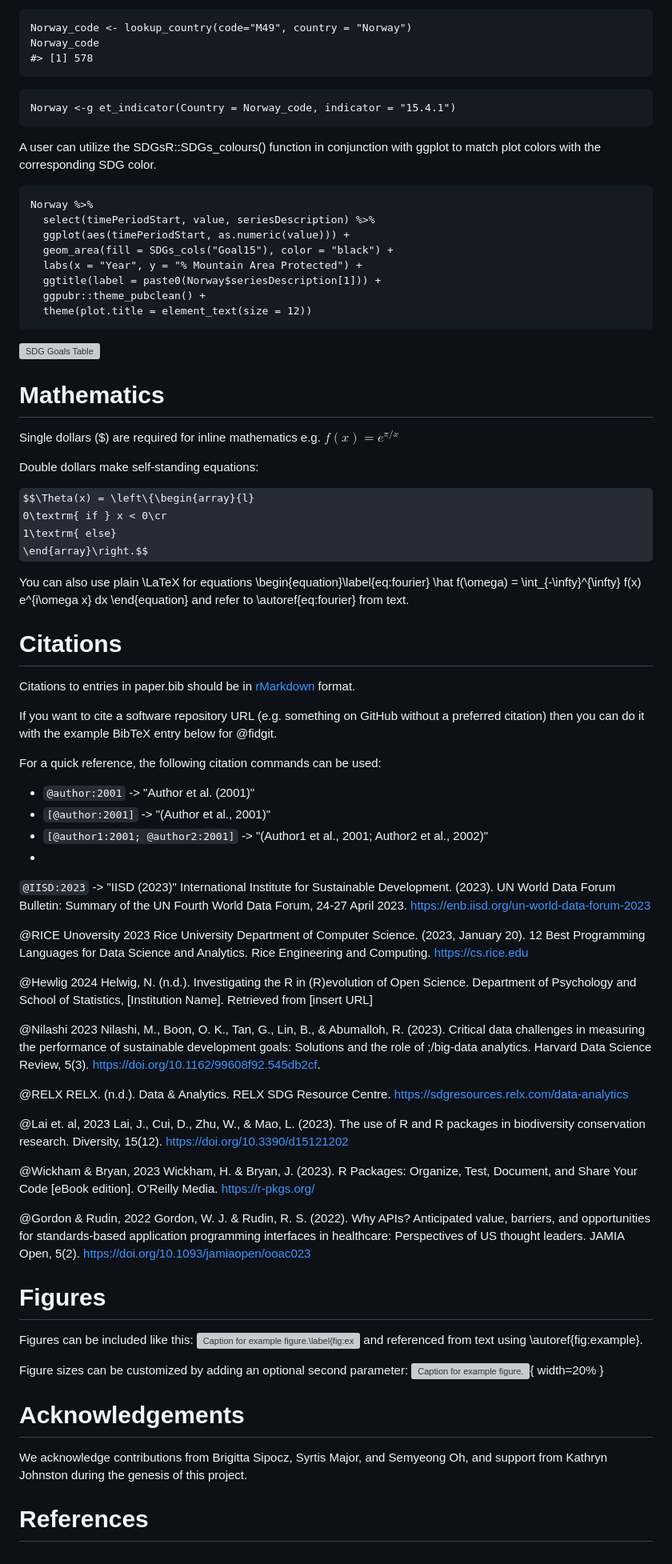
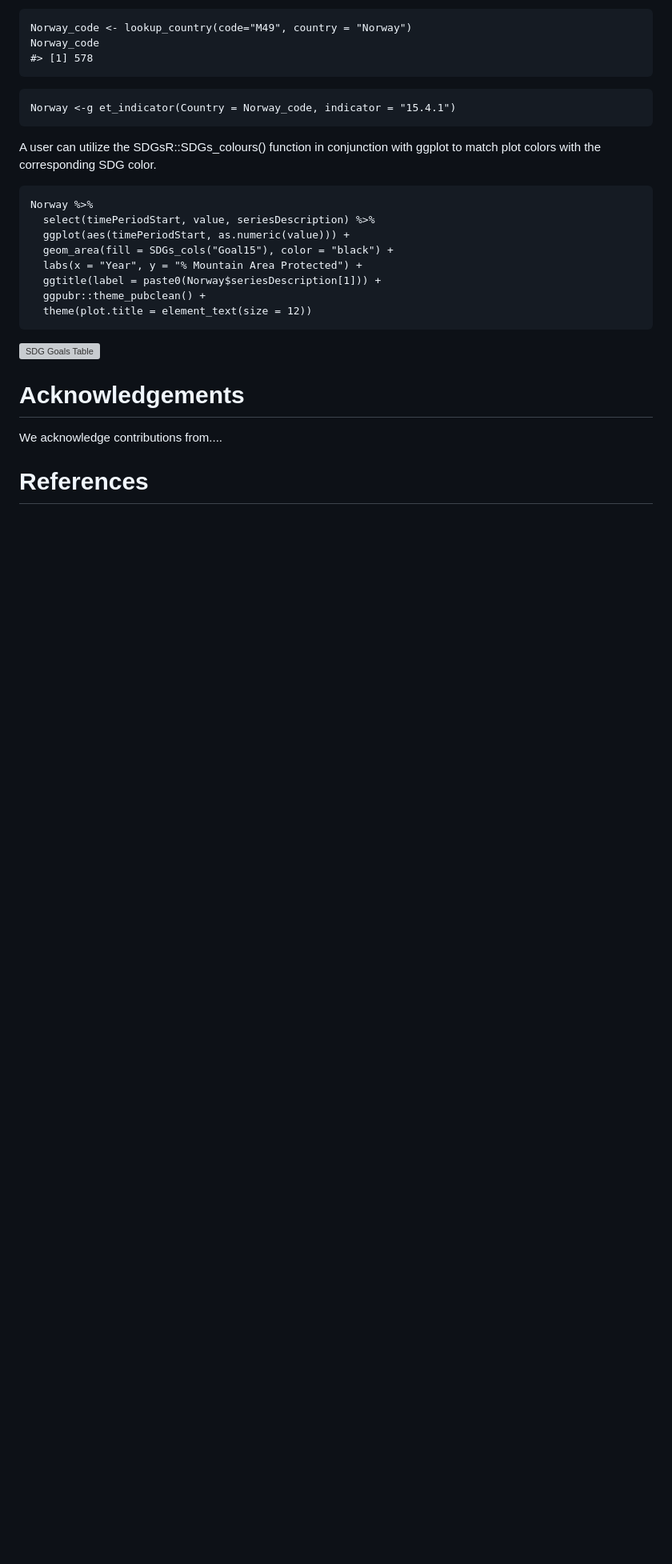
Before and after one commit to DrMattG/SDGsR, a Markdown page: paper.md, the part around the change. Shown at 80% size. Rendered like a GitHub page; some formulas as TeX source; blank space fills up the shorter version; grey boxes are pictures that could not be loaded.

```diff
--- a/paper.md
+++ b/paper.md
@@ -137,77 +137,8 @@ Norway %>%
 ![SDG Goals Table](docs/images/norway_protected_area.png)
 
 
-# Mathematics
-
-Single dollars ($) are required for inline mathematics e.g. $f(x) = e^{\pi/x}$
-
-Double dollars make self-standing equations:
-
-$$\Theta(x) = \left\{\begin{array}{l}
-0\textrm{ if } x < 0\cr
-1\textrm{ else}
-\end{array}\right.$$
-
-You can also use plain \LaTeX for equations
-\begin{equation}\label{eq:fourier}
-\hat f(\omega) = \int_{-\infty}^{\infty} f(x) e^{i\omega x} dx
-\end{equation}
-and refer to \autoref{eq:fourier} from text.
-
-# Citations
-
-Citations to entries in paper.bib should be in
-[rMarkdown](http://rmarkdown.rstudio.com/authoring_bibliographies_and_citations.html)
-format.
-
-If you want to cite a software repository URL (e.g. something on GitHub without a preferred
-citation) then you can do it with the example BibTeX entry below for @fidgit.
-
-For a quick reference, the following citation commands can be used:
-- `@author:2001`  ->  "Author et al. (2001)"
-- `[@author:2001]` -> "(Author et al., 2001)"
-- `[@author1:2001; @author2:2001]` -> "(Author1 et al., 2001; Author2 et al., 2002)"
--
-
-
-`@IISD:2023` -> "IISD (2023)"
-International Institute for Sustainable Development. (2023). UN World Data Forum Bulletin: Summary of the UN Fourth World Data Forum, 24-27 April 2023. https://enb.iisd.org/un-world-data-forum-2023
-
-@RICE Unoversity 2023
-Rice University Department of Computer Science. (2023, January 20). 12 Best Programming Languages for Data Science and Analytics. Rice Engineering and Computing. https://cs.rice.edu
-
-@Hewlig 2024
-Helwig, N. (n.d.). Investigating the R in (R)evolution of Open Science. Department of Psychology and School of Statistics, [Institution Name]. Retrieved from [insert URL]
-
-@Nilashi 2023
-Nilashi, M., Boon, O. K., Tan, G., Lin, B., & Abumalloh, R. (2023). Critical data challenges in measuring the performance of sustainable development goals: Solutions and the role of ;/big-data analytics. Harvard Data Science Review, 5(3). https://doi.org/10.1162/99608f92.545db2cf.
-
-@RELX
-RELX. (n.d.). Data & Analytics. RELX SDG Resource Centre. https://sdgresources.relx.com/data-analytics
-
-@Lai et. al, 2023
-Lai, J., Cui, D., Zhu, W., & Mao, L. (2023). The use of R and R packages in biodiversity conservation research. Diversity, 15(12). https://doi.org/10.3390/d15121202
-
-@Wickham & Bryan, 2023
-Wickham, H. & Bryan, J. (2023). R Packages: Organize, Test, Document, and Share Your Code [eBook edition]. O’Reilly Media. https://r-pkgs.org/
-
-@Gordon & Rudin, 2022
-Gordon, W. J. & Rudin, R. S. (2022). Why APIs? Anticipated value, barriers, and opportunities for standards-based application programming interfaces in healthcare: Perspectives of US thought leaders. JAMIA Open, 5(2). https://doi.org/10.1093/jamiaopen/ooac023
-
-
-
-# Figures
-
-Figures can be included like this:
-![Caption for example figure.\label{fig:example}](figure.png)
-and referenced from text using \autoref{fig:example}.
-
-Figure sizes can be customized by adding an optional second parameter:
-![Caption for example figure.](figure.png){ width=20% }
-
 # Acknowledgements
 
-We acknowledge contributions from Brigitta Sipocz, Syrtis Major, and Semyeong
-Oh, and support from Kathryn Johnston during the genesis of this project.
+We acknowledge contributions from....
 
 # References
```
